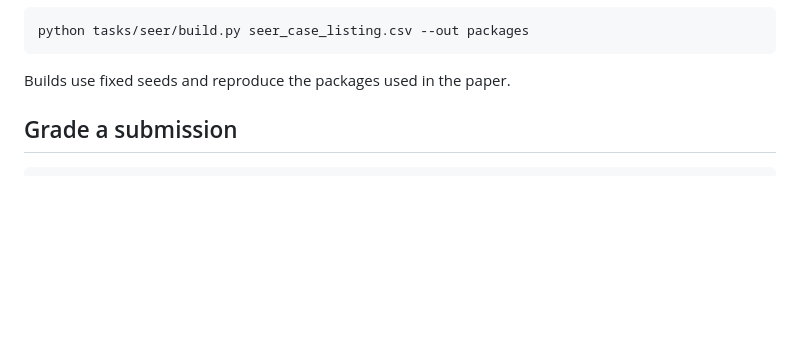
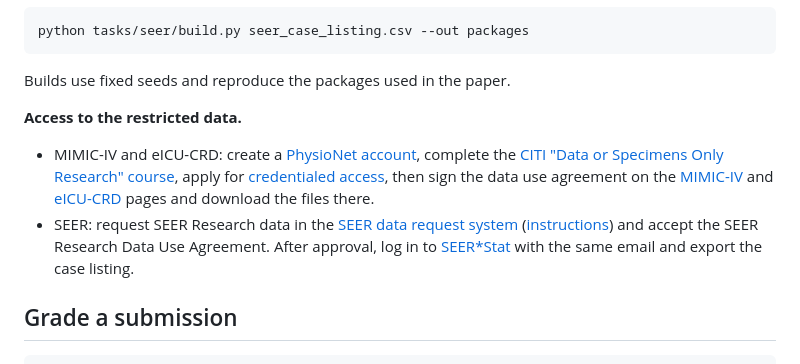
Before and after one commit to Edwin0080/Auto-MD-bench, a Markdown page: README.md, the part around the change. Rendered like a GitHub page; blank space fills up the shorter version.

Commit message:
README: how to get access to MIMIC-IV, eICU-CRD and SEER

````diff
--- a/README.md
+++ b/README.md
@@ -108,6 +108,18 @@ python tasks/seer/build.py seer_case_listing.csv --out packages
 ```
 
 Builds use fixed seeds and reproduce the packages used in the paper.
+
+**Access to the restricted data.**
+
+- MIMIC-IV and eICU-CRD: create a [PhysioNet account](https://physionet.org/register/), complete the
+  [CITI "Data or Specimens Only Research" course](https://physionet.org/about/citi-course/), apply for
+  [credentialed access](https://physionet.org/settings/credentialing/), then sign the data use
+  agreement on the [MIMIC-IV](https://physionet.org/content/mimiciv/3.1/) and
+  [eICU-CRD](https://physionet.org/content/eicu-crd/2.0/) pages and download the files there.
+- SEER: request SEER Research data in the [SEER data request system](https://seerdataaccess.cancer.gov/seer-data-access)
+  ([instructions](https://seer.cancer.gov/data/access.html)) and accept the SEER Research Data Use
+  Agreement. After approval, log in to [SEER*Stat](https://seer.cancer.gov/seerstat/) with the
+  same email and export the case listing.
 
 ## Grade a submission
 
````
